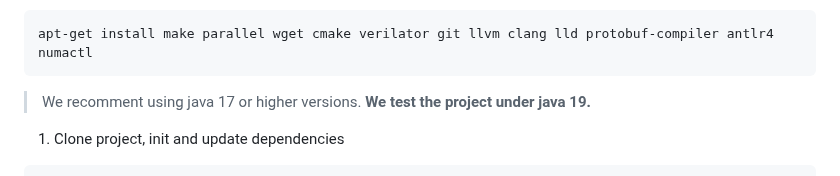
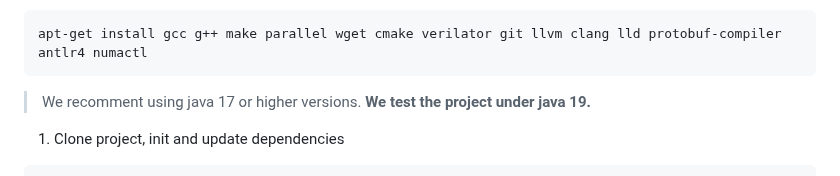
Before and after one commit to THU-DSP-LAB/ventus-gpgpu, a Markdown page: README.md, the part around the change. Drawn GitHub-style.

````diff
--- a/README.md
+++ b/README.md
@@ -45,7 +45,7 @@ The tutorial of Chisel development environment configuration comes from [chipsal
 - Ubuntu
 
 ```shell
-apt-get install make parallel wget cmake verilator git llvm clang lld protobuf-compiler antlr4 numactl
+apt-get install gcc g++ make parallel wget cmake verilator git llvm clang lld protobuf-compiler antlr4 numactl
 ```
 
 > We recomment using java 17 or higher versions. **We test the project under java 19.**
````
